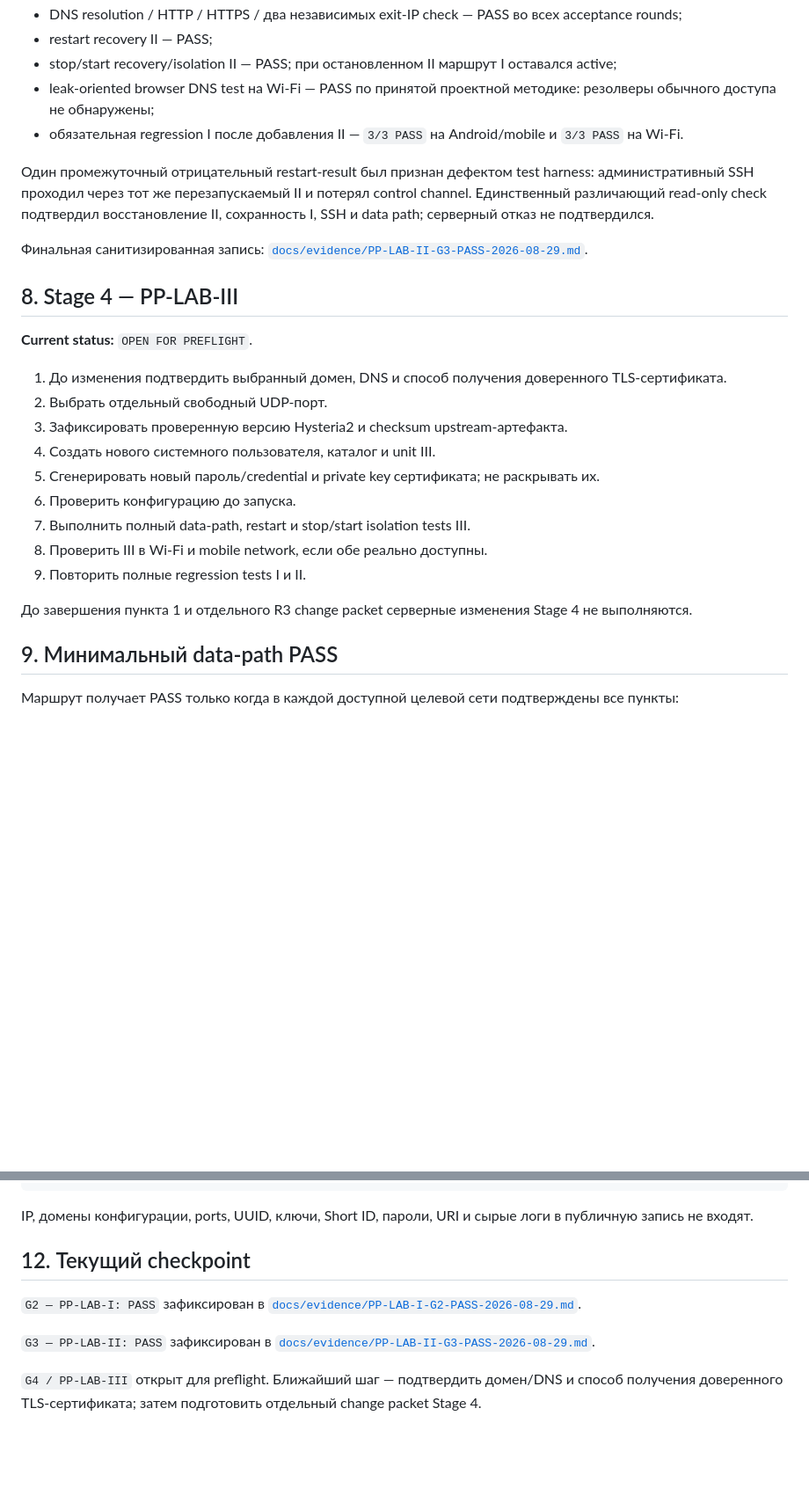
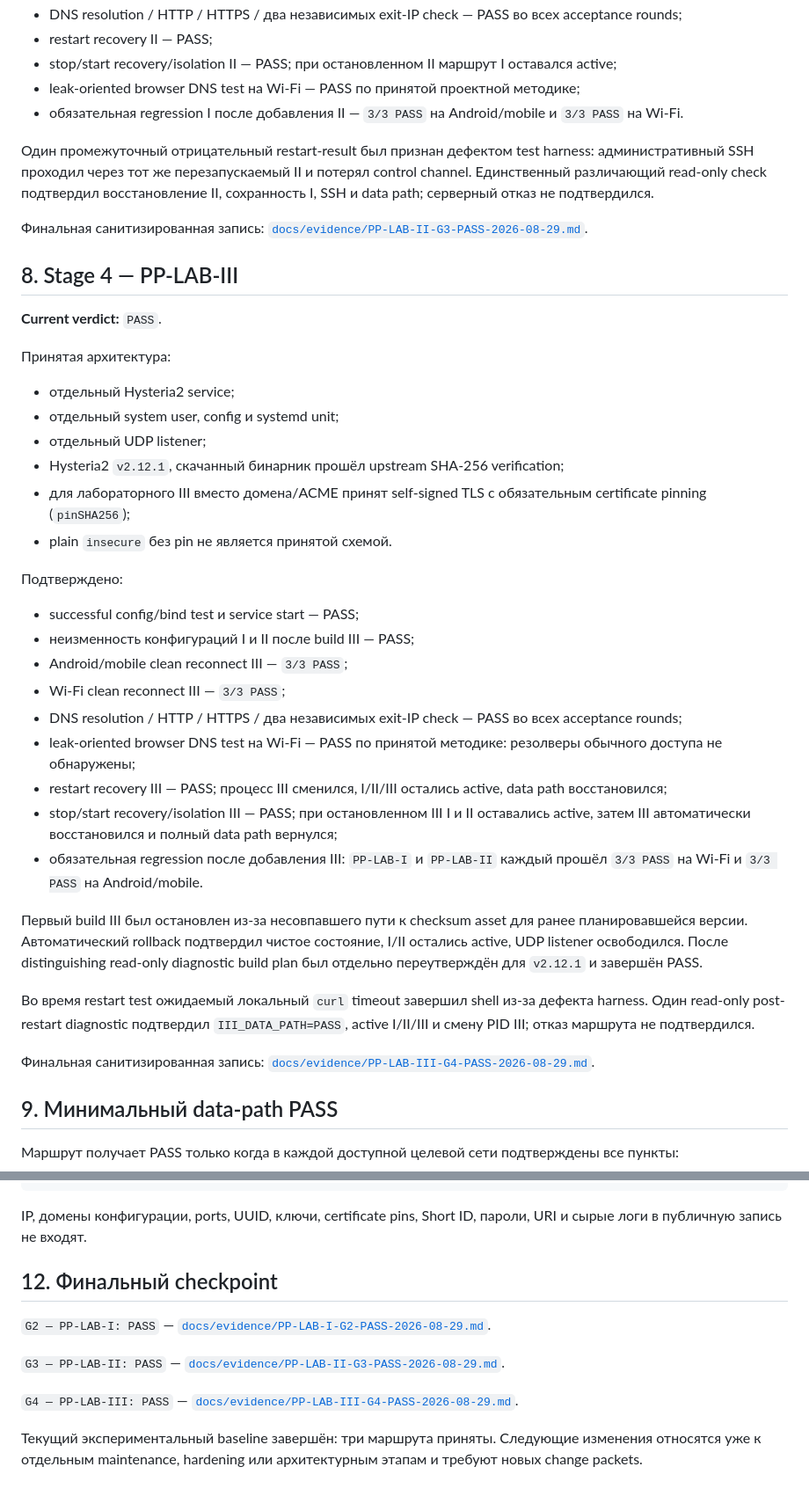
Before and after one commit to DeepWork-AILab/PrivatPirat-Lab, a Markdown page: docs/EXPERIMENT_PROTOCOL.md, 2 parts joined by grey strips. Shown at 88% size. GitHub-like rendering; blank space fills up the shorter version.

Commit message:
docs: close G4 PP-LAB-III

````diff
--- a/docs/EXPERIMENT_PROTOCOL.md
+++ b/docs/EXPERIMENT_PROTOCOL.md
@@ -108,7 +108,7 @@ Inventory должен подтвердить:
 - DNS resolution / HTTP / HTTPS / два независимых exit-IP check — PASS во всех acceptance rounds;
 - restart recovery II — PASS;
 - stop/start recovery/isolation II — PASS; при остановленном II маршрут I оставался active;
-- leak-oriented browser DNS test на Wi-Fi — PASS по принятой проектной методике: резолверы обычного доступа не обнаружены;
+- leak-oriented browser DNS test на Wi-Fi — PASS по принятой проектной методике;
 - обязательная regression I после добавления II — `3/3 PASS` на Android/mobile и `3/3 PASS` на Wi-Fi.
 
 Один промежуточный отрицательный restart-result был признан дефектом test harness: административный SSH проходил через тот же перезапускаемый II и потерял control channel. Единственный различающий read-only check подтвердил восстановление II, сохранность I, SSH и data path; серверный отказ не подтвердился.
@@ -117,19 +117,34 @@ Inventory должен подтвердить:
 
 ## 8. Stage 4 — PP-LAB-III
 
-**Current status:** `OPEN FOR PREFLIGHT`.
+**Current verdict:** `PASS`.
 
-1. До изменения подтвердить выбранный домен, DNS и способ получения доверенного TLS-сертификата.
-2. Выбрать отдельный свободный UDP-порт.
-3. Зафиксировать проверенную версию Hysteria2 и checksum upstream-артефакта.
-4. Создать нового системного пользователя, каталог и unit III.
-5. Сгенерировать новый пароль/credential и private key сертификата; не раскрывать их.
-6. Проверить конфигурацию до запуска.
-7. Выполнить полный data-path, restart и stop/start isolation tests III.
-8. Проверить III в Wi‑Fi и mobile network, если обе реально доступны.
-9. Повторить полные regression tests I и II.
+Принятая архитектура:
 
-До завершения пункта 1 и отдельного R3 change packet серверные изменения Stage 4 не выполняются.
+- отдельный Hysteria2 service;
+- отдельный system user, config и systemd unit;
+- отдельный UDP listener;
+- Hysteria2 `v2.12.1`, скачанный бинарник прошёл upstream SHA-256 verification;
+- для лабораторного III вместо домена/ACME принят self-signed TLS с обязательным certificate pinning (`pinSHA256`);
+- plain `insecure` без pin не является принятой схемой.
+
+Подтверждено:
+
+- successful config/bind test и service start — PASS;
+- неизменность конфигураций I и II после build III — PASS;
+- Android/mobile clean reconnect III — `3/3 PASS`;
+- Wi-Fi clean reconnect III — `3/3 PASS`;
+- DNS resolution / HTTP / HTTPS / два независимых exit-IP check — PASS во всех acceptance rounds;
+- leak-oriented browser DNS test на Wi-Fi — PASS по принятой методике: резолверы обычного доступа не обнаружены;
+- restart recovery III — PASS; процесс III сменился, I/II/III остались active, data path восстановился;
+- stop/start recovery/isolation III — PASS; при остановленном III I и II оставались active, затем III автоматически восстановился и полный data path вернулся;
+- обязательная regression после добавления III: `PP-LAB-I` и `PP-LAB-II` каждый прошёл `3/3 PASS` на Wi-Fi и `3/3 PASS` на Android/mobile.
+
+Первый build III был остановлен из-за несовпавшего пути к checksum asset для ранее планировавшейся версии. Автоматический rollback подтвердил чистое состояние, I/II остались active, UDP listener освободился. После distinguishing read-only diagnostic build plan был отдельно переутверждён для `v2.12.1` и завершён PASS.
+
+Во время restart test ожидаемый локальный `curl` timeout завершил shell из-за дефекта harness. Один read-only post-restart diagnostic подтвердил `III_DATA_PATH=PASS`, active I/II/III и смену PID III; отказ маршрута не подтвердился.
+
+Финальная санитизированная запись: [`docs/evidence/PP-LAB-III-G4-PASS-2026-08-29.md`](evidence/PP-LAB-III-G4-PASS-2026-08-29.md).
 
 ## 9. Минимальный data-path PASS
 
@@ -183,12 +198,14 @@ Regression:
 Verdict: PASS | PARTIAL | FAIL
 ```
 
-IP, домены конфигурации, ports, UUID, ключи, Short ID, пароли, URI и сырые логи в публичную запись не входят.
+IP, домены конфигурации, ports, UUID, ключи, certificate pins, Short ID, пароли, URI и сырые логи в публичную запись не входят.
 
-## 12. Текущий checkpoint
+## 12. Финальный checkpoint
 
-`G2 — PP-LAB-I: PASS` зафиксирован в [`docs/evidence/PP-LAB-I-G2-PASS-2026-08-29.md`](evidence/PP-LAB-I-G2-PASS-2026-08-29.md).
+`G2 — PP-LAB-I: PASS` — [`docs/evidence/PP-LAB-I-G2-PASS-2026-08-29.md`](evidence/PP-LAB-I-G2-PASS-2026-08-29.md).
 
-`G3 — PP-LAB-II: PASS` зафиксирован в [`docs/evidence/PP-LAB-II-G3-PASS-2026-08-29.md`](evidence/PP-LAB-II-G3-PASS-2026-08-29.md).
+`G3 — PP-LAB-II: PASS` — [`docs/evidence/PP-LAB-II-G3-PASS-2026-08-29.md`](evidence/PP-LAB-II-G3-PASS-2026-08-29.md).
 
-`G4 / PP-LAB-III` открыт для preflight. Ближайший шаг — подтвердить домен/DNS и способ получения доверенного TLS-сертификата; затем подготовить отдельный change packet Stage 4.
+`G4 — PP-LAB-III: PASS` — [`docs/evidence/PP-LAB-III-G4-PASS-2026-08-29.md`](evidence/PP-LAB-III-G4-PASS-2026-08-29.md).
+
+Текущий экспериментальный baseline завершён: три маршрута приняты. Следующие изменения относятся уже к отдельным maintenance, hardening или архитектурным этапам и требуют новых change packets.
````
Also changed, not shown: other parts of docs/EXPERIMENT_PROTOCOL.md (+9 -9 lines).
